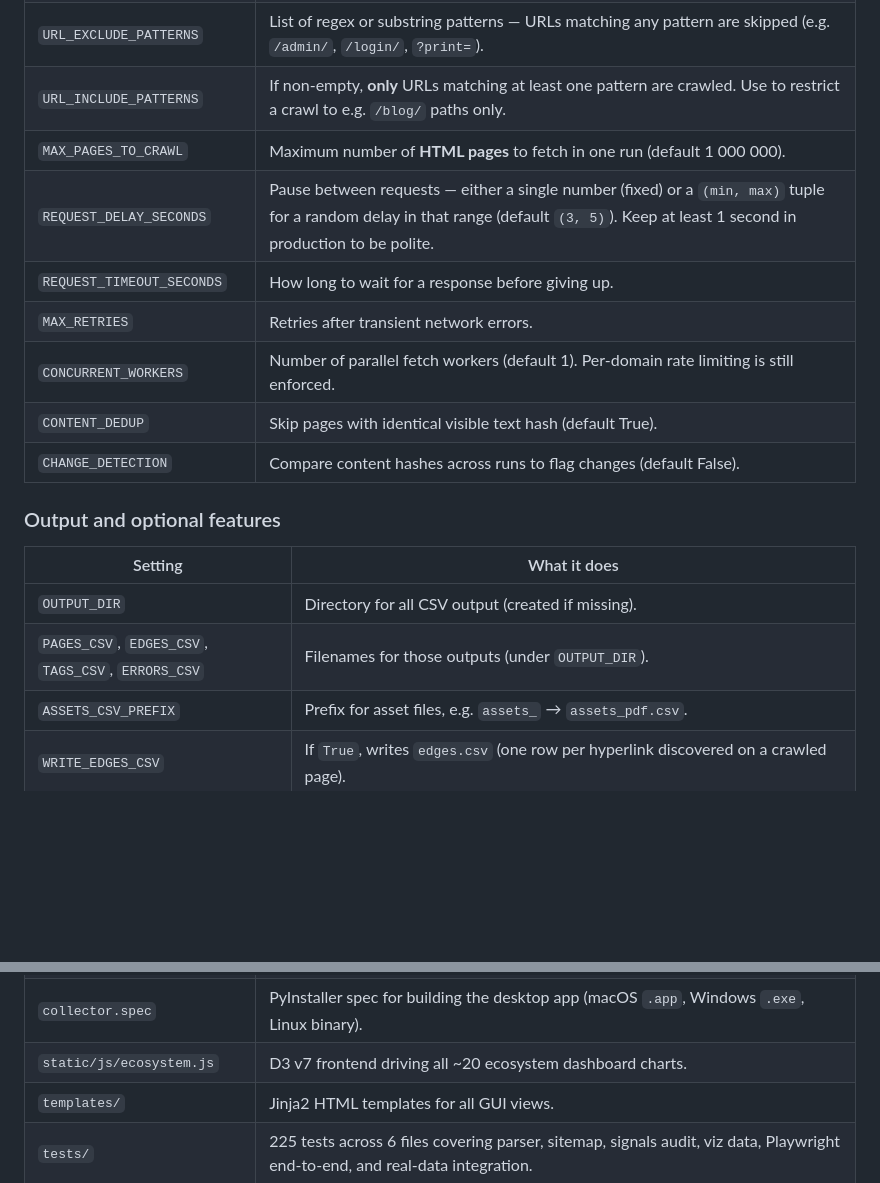
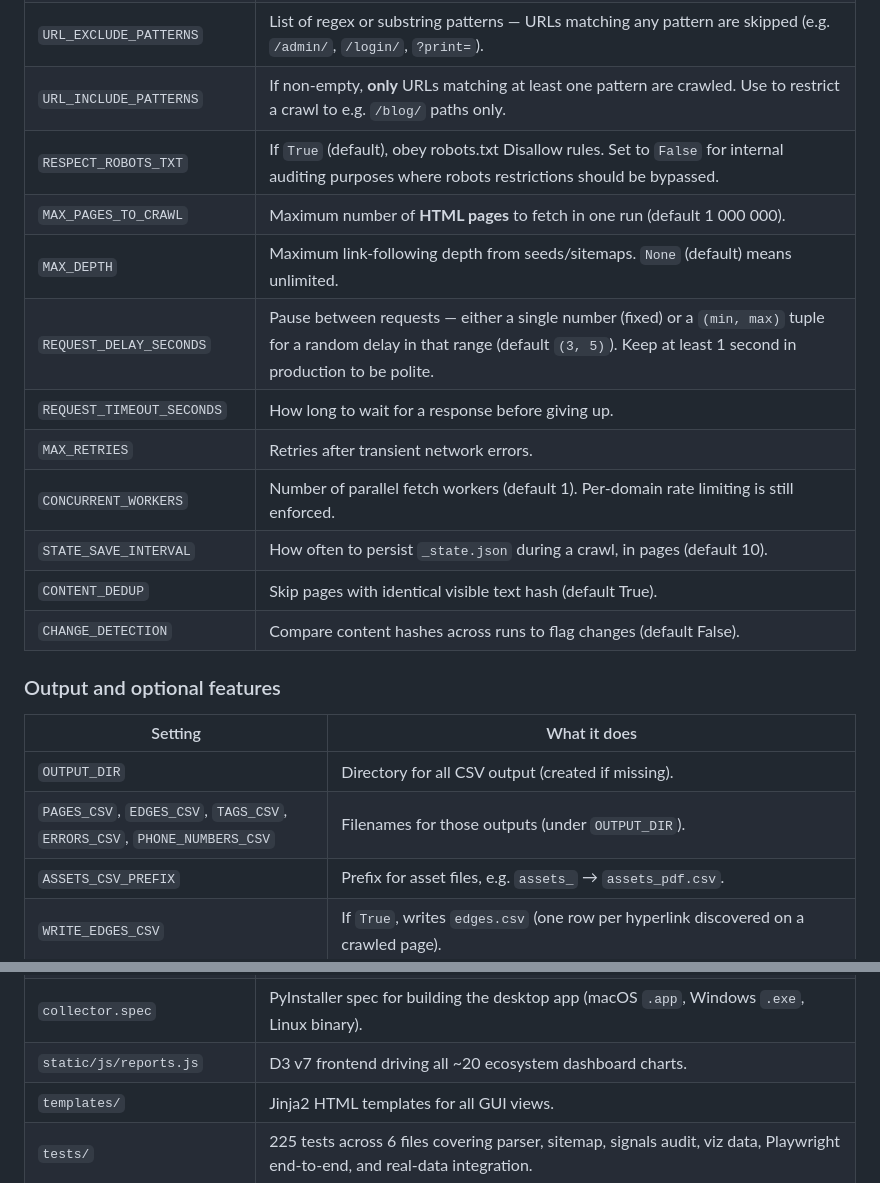
Before and after one commit to hooperstu/CrawlStreetJournal, a Markdown page: README.md, 2 parts joined by grey strips. GitHub-like rendering; blank space fills up the shorter version.

```diff
--- a/README.md
+++ b/README.md
@@ -191,11 +191,14 @@ Edit `config.py` before you run. You do not need to change Python code elsewhere
 | `EXCLUDED_DOMAINS` | Hostnames to reject even if they match `ALLOWED_DOMAINS`. Useful for skipping staging or third-party subdomains. |
 | `URL_EXCLUDE_PATTERNS` | List of regex or substring patterns — URLs matching any pattern are skipped (e.g. `/admin/`, `/login/`, `?print=`). |
 | `URL_INCLUDE_PATTERNS` | If non-empty, **only** URLs matching at least one pattern are crawled. Use to restrict a crawl to e.g. `/blog/` paths only. |
+| `RESPECT_ROBOTS_TXT` | If `True` (default), obey robots.txt Disallow rules. Set to `False` for internal auditing purposes where robots restrictions should be bypassed. |
 | `MAX_PAGES_TO_CRAWL` | Maximum number of **HTML pages** to fetch in one run (default 1 000 000). |
+| `MAX_DEPTH` | Maximum link-following depth from seeds/sitemaps. `None` (default) means unlimited. |
 | `REQUEST_DELAY_SECONDS` | Pause between requests — either a single number (fixed) or a `(min, max)` tuple for a random delay in that range (default `(3, 5)`). Keep at least 1 second in production to be polite. |
 | `REQUEST_TIMEOUT_SECONDS` | How long to wait for a response before giving up. |
 | `MAX_RETRIES` | Retries after transient network errors. |
 | `CONCURRENT_WORKERS` | Number of parallel fetch workers (default 1). Per-domain rate limiting is still enforced. |
+| `STATE_SAVE_INTERVAL` | How often to persist `_state.json` during a crawl, in pages (default 10). |
 | `CONTENT_DEDUP` | Skip pages with identical visible text hash (default True). |
 | `CHANGE_DETECTION` | Compare content hashes across runs to flag changes (default False). |
 
@@ -204,7 +207,7 @@ Edit `config.py` before you run. You do not need to change Python code elsewhere
 | Setting | What it does |
 |--------|----------------|
 | `OUTPUT_DIR` | Directory for all CSV output (created if missing). |
-| `PAGES_CSV`, `EDGES_CSV`, `TAGS_CSV`, `ERRORS_CSV` | Filenames for those outputs (under `OUTPUT_DIR`). |
+| `PAGES_CSV`, `EDGES_CSV`, `TAGS_CSV`, `ERRORS_CSV`, `PHONE_NUMBERS_CSV` | Filenames for those outputs (under `OUTPUT_DIR`). |
 | `ASSETS_CSV_PREFIX` | Prefix for asset files, e.g. `assets_` → `assets_pdf.csv`. |
 | `WRITE_EDGES_CSV` | If `True`, writes `edges.csv` (one row per hyperlink discovered on a crawled page). |
 | `WRITE_TAGS_CSV` | If `True`, writes `tags.csv` (one row per tag/label extracted; see below). |
@@ -495,7 +518,7 @@ This prevents the same page being fetched multiple times under cosmetically diff
 | `Dockerfile` | Container image definition (~191 MB, runs `gui.py`, persists data via volume). |
 | `docker-compose.yml` | Single-service Compose file — maps port 5001 and a named data volume. |
 | `collector.spec` | PyInstaller spec for building the desktop app (macOS `.app`, Windows `.exe`, Linux binary). |
-| `static/js/ecosystem.js` | D3 v7 frontend driving all ~20 ecosystem dashboard charts. |
+| `static/js/reports.js` | D3 v7 frontend driving all ~20 ecosystem dashboard charts. |
 | `templates/` | Jinja2 HTML templates for all GUI views. |
 | `tests/` | 225 tests across 6 files covering parser, sitemap, signals audit, viz data, Playwright end-to-end, and real-data integration. |
 | `requirements.txt` | Python dependencies: `requests`, `beautifulsoup4`, `lxml`, `urllib3`, `flask`, `textstat`, `tldextract`, `pywebview`. |
```
Also changed, not shown: other parts of README.md (+22 -2 lines).
